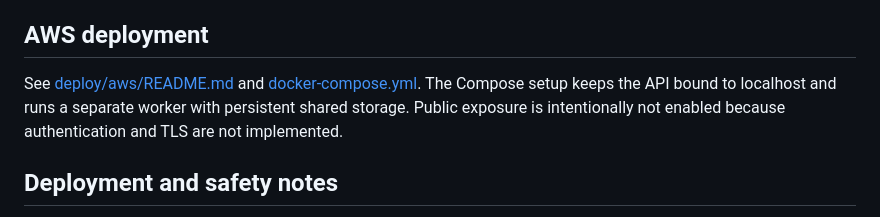
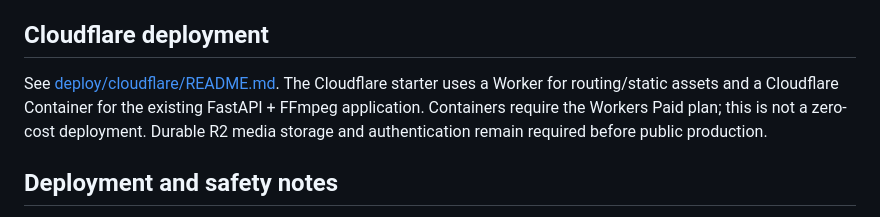
Before and after one commit to Arhbkkk/mind-of-ak-ai-studio, a Markdown page: README.md, the part around the change. Rendered like a GitHub page.

Commit message:
Replace AWS deployment documentation with Cloudflare

```diff
--- a/README.md
+++ b/README.md
@@ -72,9 +72,10 @@ For the full queue/worker setup, use `docker compose up --build` and open `http:
 - `JOB_RETENTION_DAYS`: retain completed/failed queue records for this many days (default 7).
 - `MAX_RENDER_EDGE`: maximum output long edge in pixels (default 640; increase only on a host with enough memory).
 
-## AWS deployment
+## Cloudflare deployment
 
-See [deploy/aws/README.md](deploy/aws/README.md) and [docker-compose.yml](docker-compose.yml). The Compose setup keeps the API bound to localhost and runs a separate worker with persistent shared storage. Public exposure is intentionally not enabled because authentication and TLS are not implemented.
+See [deploy/cloudflare/README.md](deploy/cloudflare/README.md). The Cloudflare starter uses a Worker for routing/static assets and a Cloudflare Container for the existing FastAPI + FFmpeg application. Containers require the Workers Paid plan; this is not a zero-cost deployment. Durable R2 media storage and authentication remain required before public production.
+
 
 ## Deployment and safety notes
 
```
